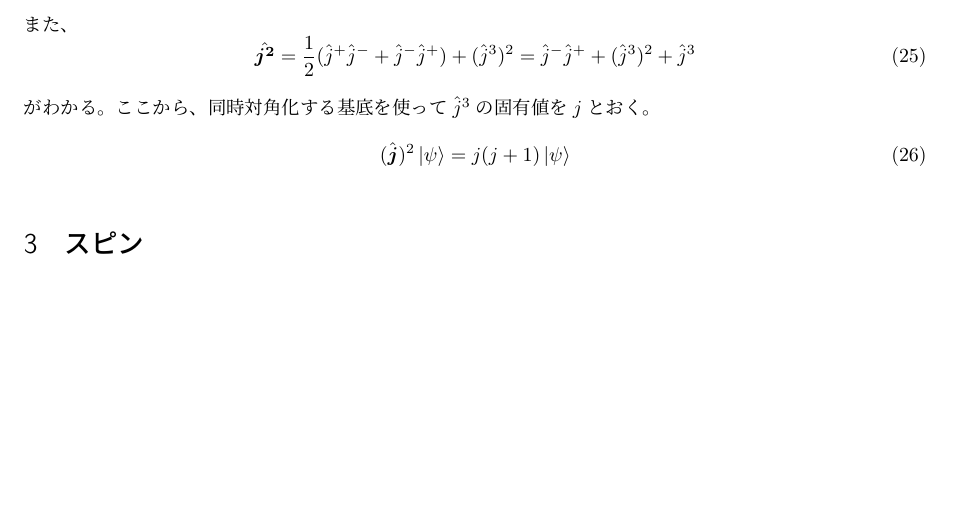
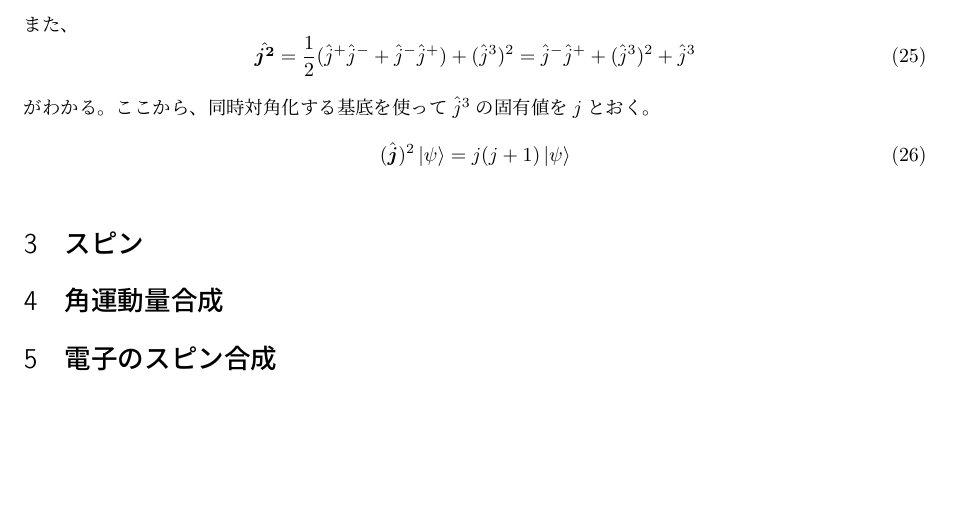
Before and after one commit to tychy/Self_Explatin, a LaTeX document (spin.tex): part of page 2 of 2, cut so that both start at the same text. Compiled offline with pLaTeX and dvipdfmx.

Commit message:
add : title

```diff
--- a/spin.tex
+++ b/spin.tex
@@ -107,4 +107,6 @@ $\hj^{\pm},\hj^3$の交換関係を計算する。
     (\hbj)^2 \ket{\psi} = j(j+1)\ket{\psi}
 \eeq
 \section{スピン}
+\section{角運動量合成}
+\section{電子のスピン合成}
 \end{document}
```
Also changed, not shown: spin.pdf.
